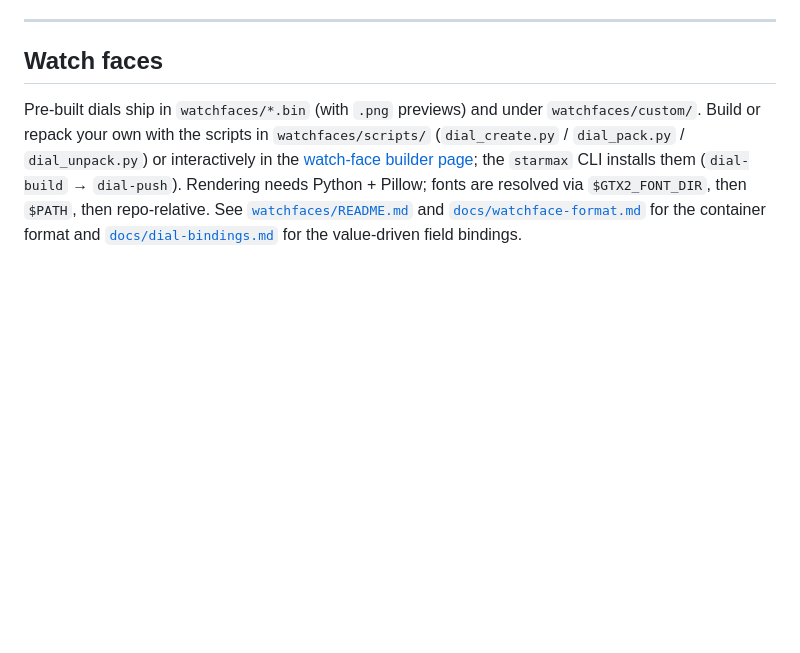
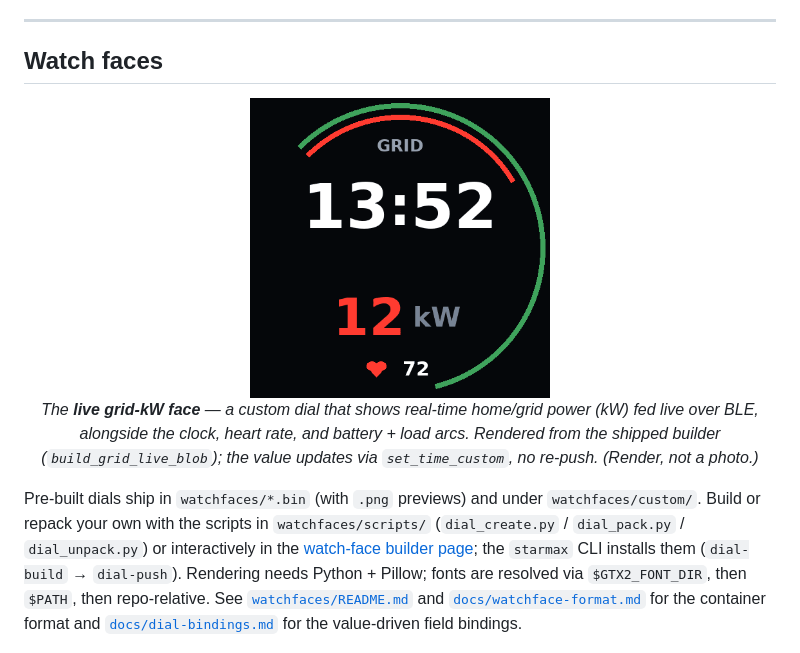
Before and after one commit to jphein/starmax-gtx2, a Markdown page: README.md, the part around the change. Drawn GitHub-style; pictures changed too: docs/img/face-gridkw-live.png (added); blank space fills up the shorter version.

Commit message:
docs: add live grid-kW custom-face render to the README
Faithful preview composed from the shipped build_grid_live_blob (background +
live clock/kW/HR widgets + battery/load arcs) at their real coordinates.
Labelled as a render, not a photo.

```diff
--- a/README.md
+++ b/README.md
@@ -224,6 +224,14 @@ this repo**.
 
 ## Watch faces
 
+<p align="center">
+  <img src="docs/img/face-gridkw-live.png" alt="Live grid-kW custom watch face — GRID header, clock, kW hero, HR, battery/load arcs" width="300">
+  <br><em>The <strong>live grid-kW face</strong> — a custom dial that shows real-time home/grid power (kW)
+  fed live over BLE, alongside the clock, heart rate, and battery + load arcs. Rendered from the
+  shipped builder (<code>build_grid_live_blob</code>); the value updates via <code>set_time_custom</code>,
+  no re-push. (Render, not a photo.)</em>
+</p>
+
 Pre-built dials ship in `watchfaces/*.bin` (with `.png` previews) and under `watchfaces/custom/`.
 Build or repack your own with the scripts in `watchfaces/scripts/`
 (`dial_create.py` / `dial_pack.py` / `dial_unpack.py`) or interactively in the
```
